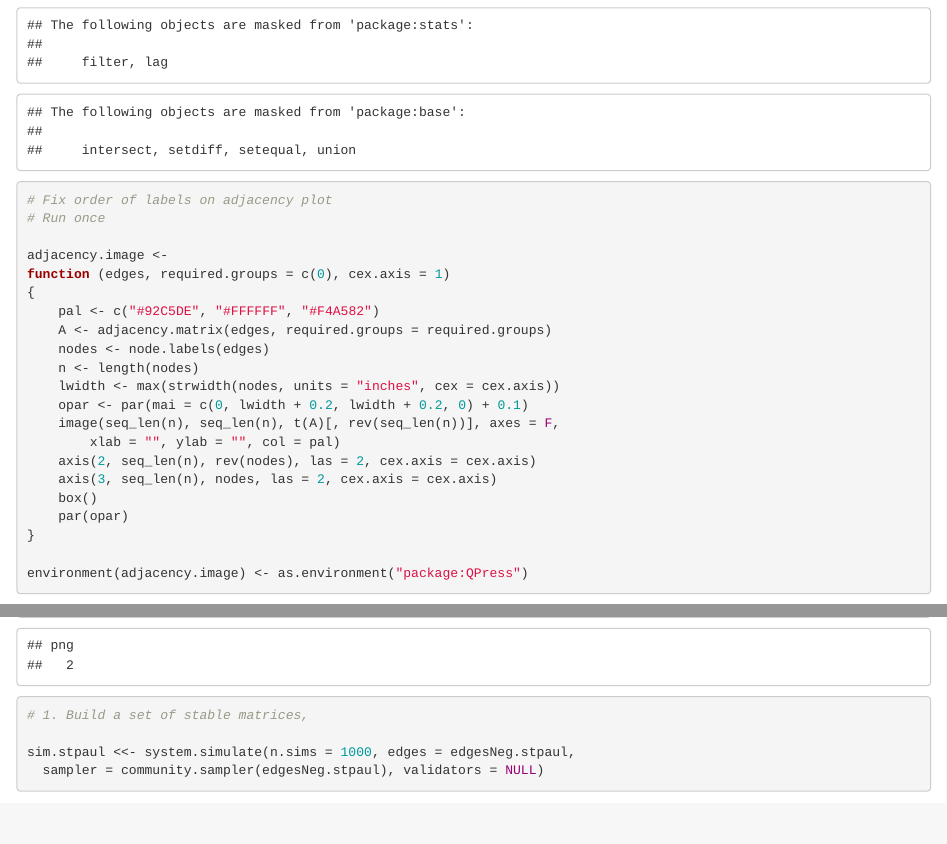
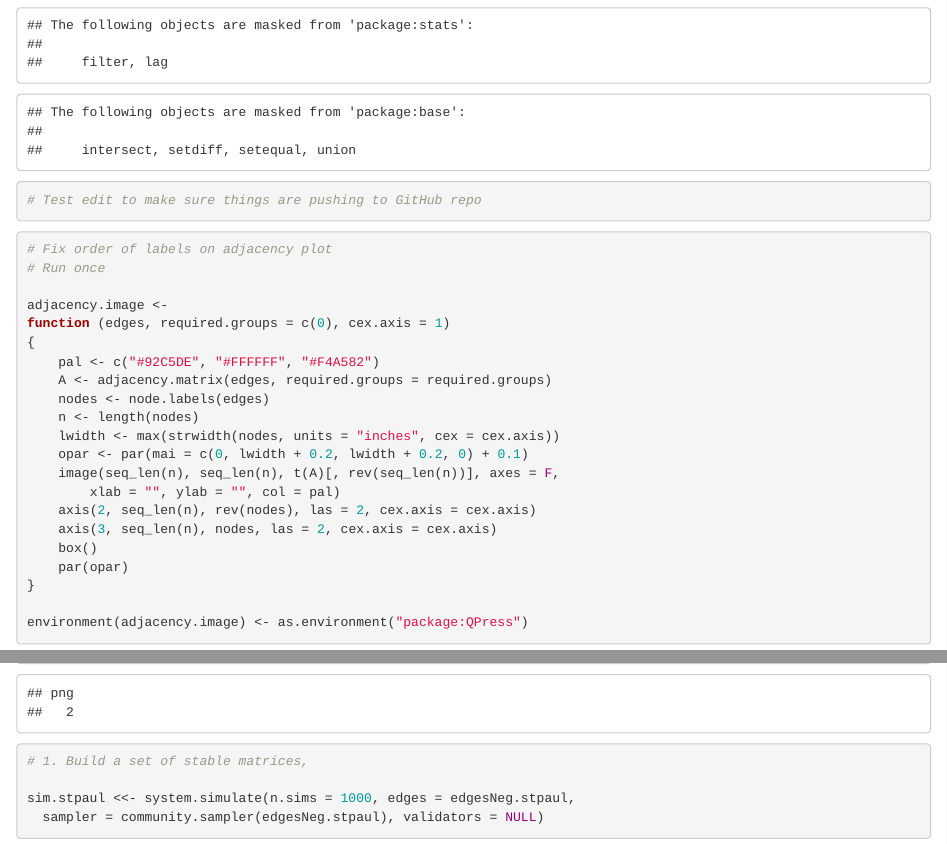
Before and after one commit to jmcoleman2/HalibutParadigm, an R Markdown document (HalibutParadigm_QNM.Rmd): the page in a window 1100 px wide, from 450 px down, and a second part further down, joined at a grey line. Rendered offline with R 4.5, knitr and Pandoc, with nearby package versions; some code elsewhere in the file could not run offline.

Commit message:
Test commit

````diff
--- a/HalibutParadigm_QNM.Rmd
+++ b/HalibutParadigm_QNM.Rmd
@@ -17,6 +17,8 @@ require(QPress)
 require(formattable)
 require(dplyr)
 
+
+# Test edit to make sure things are pushing to GitHub repo
 ```
 
 ```{r}
````
